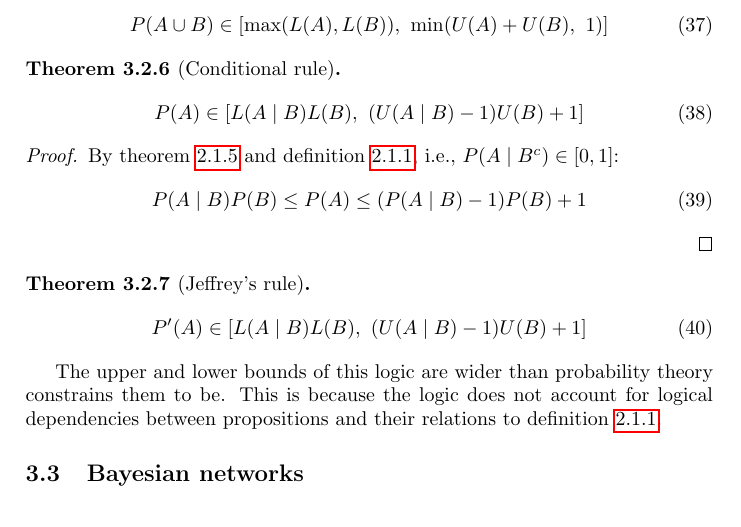
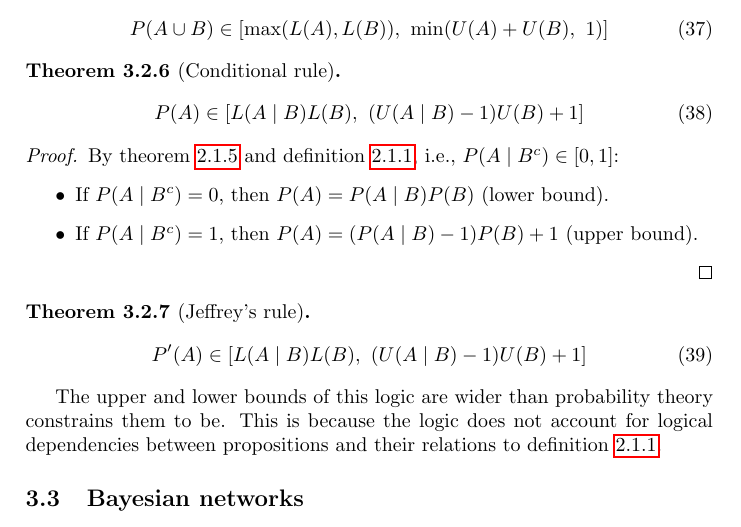
Before and after one commit to tslwn/interactive-ai-cdt, a LaTeX document (foundation-year/ematm0060-uncertainty-modelling/lecture-notes/lecture-notes.tex, which reads foundation-year/ematm0060-uncertainty-modelling/lecture-notes/sections/3-probabilistic-reasoning.tex): part of page 9 of 16, cut so that both start at the same text. The pictures show the PDF file foundation-year/ematm0060-uncertainty-modelling/lecture-notes/lecture-notes.pdf that the author committed with the source.

Commit message:
[um] update theorem 3.2.6

```diff
--- a/foundation-year/ematm0060-uncertainty-modelling/lecture-notes/sections/3-probabilistic-reasoning.tex
+++ b/foundation-year/ematm0060-uncertainty-modelling/lecture-notes/sections/3-probabilistic-reasoning.tex
@@ -203,3 +200,7 @@ bounds on $P(A)$, i.e., $P(A) \in [L(A),\ U(A)]$.
+    \begin{itemize}
+      \item If $P(A \mid B^c) = 0$, then $P(A) = P(A \mid B) P(B)$ (lower bound).
+      \item If $P(A \mid B^c) = 1$, then $P(A) = (P(A \mid B) - 1) P(B) + 1$ (upper bound).
+    \end{itemize}
   \end{proof}
 \end{thm}
 
```
Also changed, not shown: foundation-year/ematm0060-uncertainty-modelling/lecture-notes/lecture-notes.pdf, foundation-year/ematm0060-uncertainty-modelling/lecture-notes/sections/3-probabilistic-reasoning.tex (3 more changed lines).
